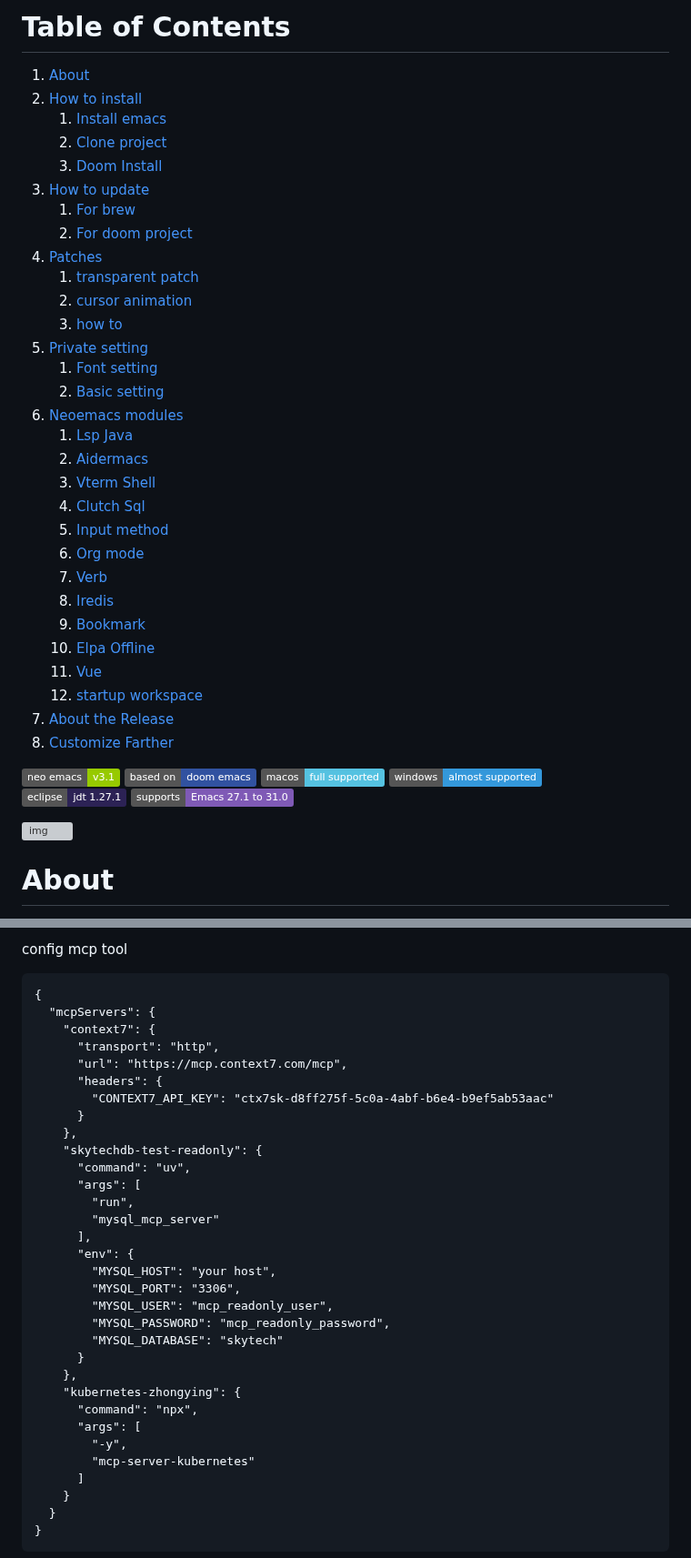
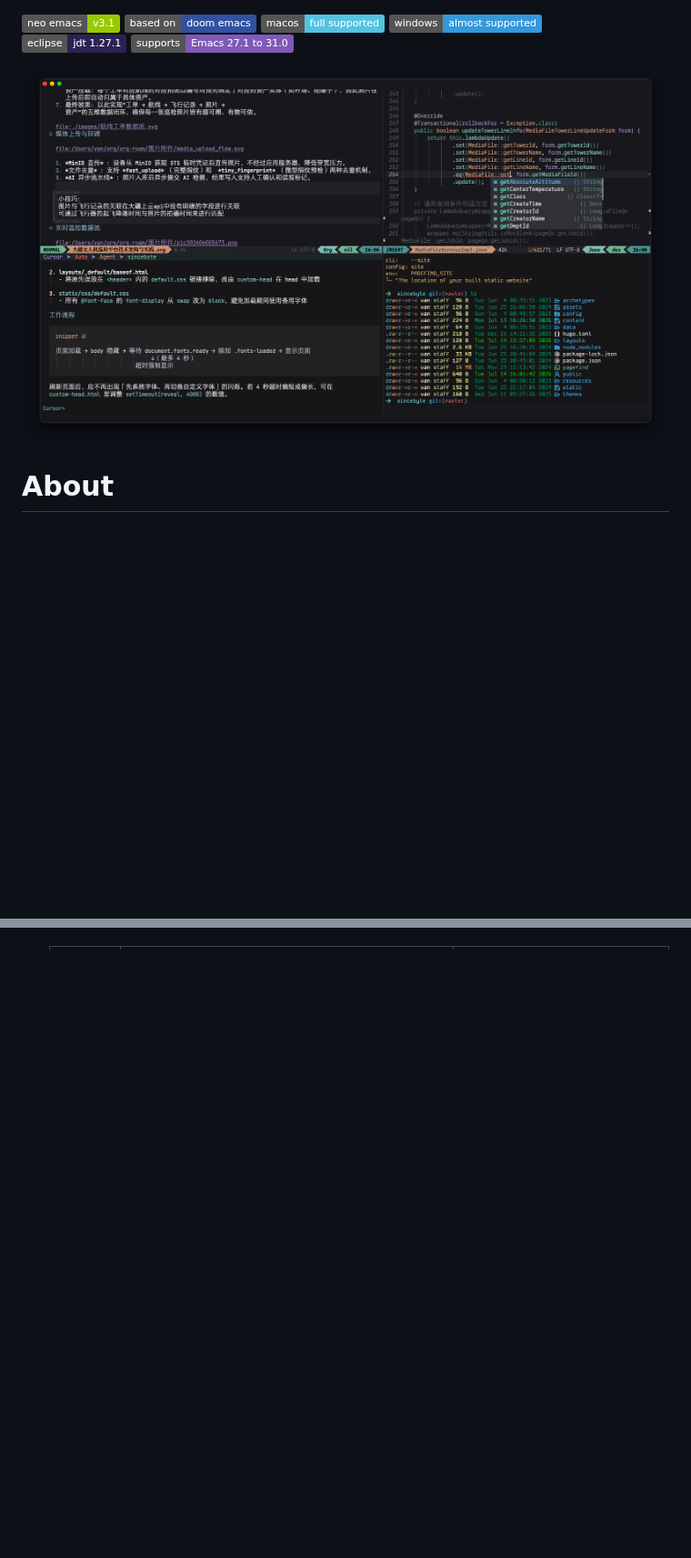
Before and after one commit to sincebyte/neo-emacs, a Markdown page: README.md, 2 parts joined by grey strips. Shown at 91% size. Rendered like a GitHub page; pictures changed too: images/pic202607005749.png (added); badges without logos; blank space fills up the shorter version; grey boxes are pictures that could not be loaded.

```diff
--- a/README.md
+++ b/README.md
@@ -1,39 +1,5 @@
-
-# Table of Contents
-
-1.  [About](#org8d997d1)
-2.  [How to install](#orgd8167ff)
-    1.  [Install emacs](#org61539e5)
-    2.  [Clone project](#org3eaf695)
-    3.  [Doom Install](#org37bd251)
-3.  [How to update](#org43bdcef)
-    1.  [For brew](#orga381644)
-    2.  [For doom project](#orge00d5af)
-4.  [Patches](#org72b286e)
-    1.  [transparent patch](#org1bd8a4e)
-    2.  [cursor animation](#orgc390afb)
-    3.  [how to](#org8ccec92)
-5.  [Private setting](#orgf59fc7c)
-    1.  [Font setting](#org57bcbae)
-    2.  [Basic setting](#org0f44e09)
-6.  [Neoemacs modules](#org099f564)
-    1.  [Lsp Java](#orge7e05f6)
-    2.  [Aidermacs](#org72ce4f0)
-    3.  [Vterm Shell](#orgdf2390b)
-    4.  [Clutch Sql](#org25e13ba)
-    5.  [Input method](#orga2a4d4b)
-    6.  [Org mode](#org51581c7)
-    7.  [Verb](#orge90bfc3)
-    8.  [Iredis](#orgbcd501c)
-    9.  [Bookmark](#org97652c2)
-    10. [Elpa Offline](#org13c1d2a)
-    11. [Vue](#org584213a)
-    12. [startup workspace](#org73e5ae5)
-7.  [About the Release](#org5ac449c)
-8.  [Customize Farther](#org60f8f7f)
-
 ![img](https://img.shields.io/badge/neo_emacs-v3.1-green.svg)  ![img](https://img.shields.io/badge/based_on-doom_emacs-red.svg?color=3152A0)  ![img](https://img.shields.io/badge/macos-full_supported-red.svg?logo=macos&color=55C2E1) ![img](https://img.shields.io/badge/windows-almost_supported-red.svg?logo=windows&color=3498DB)
 ![img](https://img.shields.io/badge/eclipse-jdt_1.27.1-red.svg?logo=eclipse&color=2C2255) ![img](https://img.shields.io/badge/supports-Emacs_27.1_to_31.0-red.svg?logo=gnuemacs&color=7F5AB6)
 
-![img](./images/image-use.png)
+![img](./images/pic202607005749.png)
 
@@ -569,36 +469,3 @@ config aider
-config mcp tool
-
-    {
-      "mcpServers": {
-        "context7": {
-          "transport": "http",
-          "url": "https://mcp.context7.com/mcp",
-          "headers": {
-            "CONTEXT7_API_KEY": "ctx7sk-d8ff275f-5c0a-4abf-b6e4-b9ef5ab53aac"
-          }
-        },
-        "skytechdb-test-readonly": {
-          "command": "uv",
-          "args": [
-            "run",
-            "mysql_mcp_server"
-          ],
-          "env": {
-            "MYSQL_HOST": "your host",
-            "MYSQL_PORT": "3306",
-            "MYSQL_USER": "mcp_readonly_user",
-            "MYSQL_PASSWORD": "mcp_readonly_password",
-            "MYSQL_DATABASE": "skytech"
-          }
-        },
-        "kubernetes-zhongying": {
-          "command": "npx",
-          "args": [
-            "-y",
-            "mcp-server-kubernetes"
-          ]
-        }
-      }
-    }
+    <table border="2" cellspacing="0" cellpadding="6" rules="groups" frame="hsides">
 
 
```
Also changed, not shown: other parts of README.md (+82 -148 lines), 1 other file.
